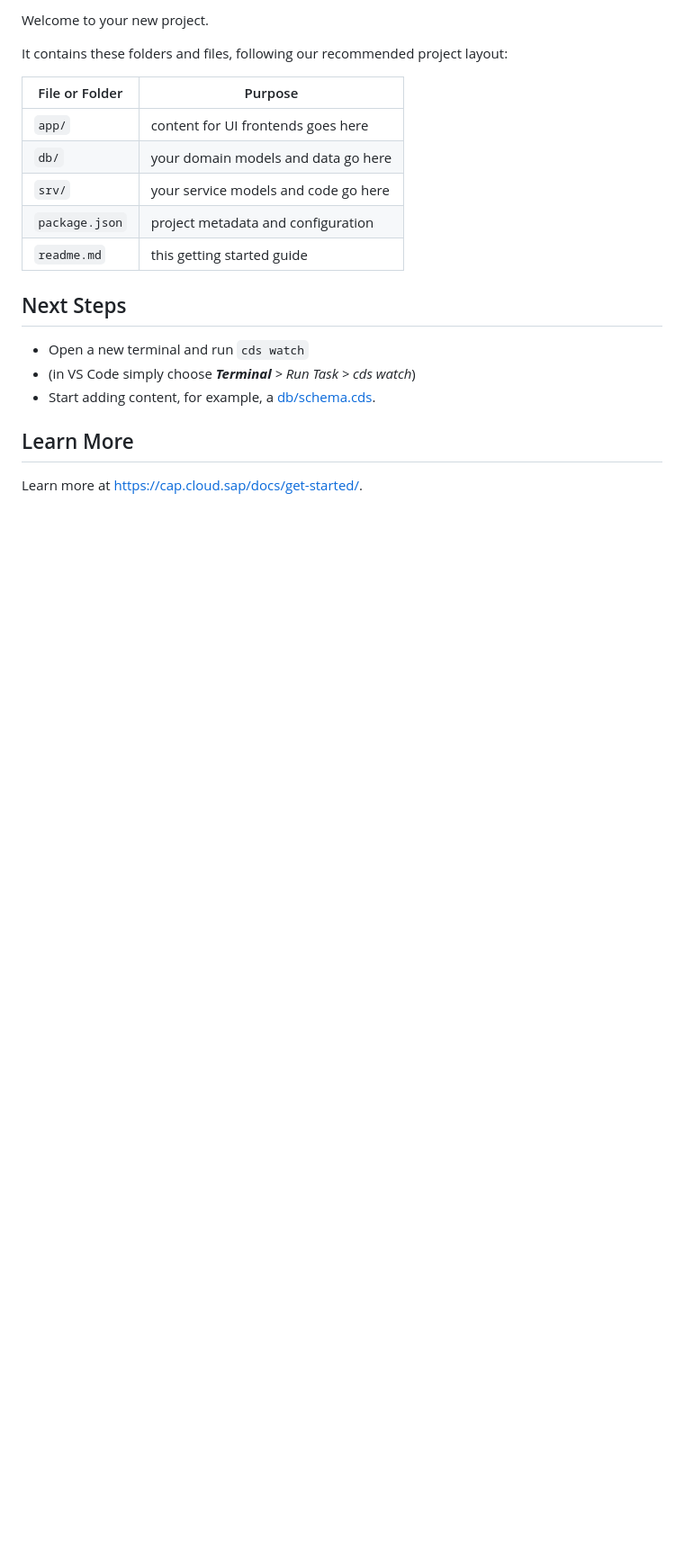
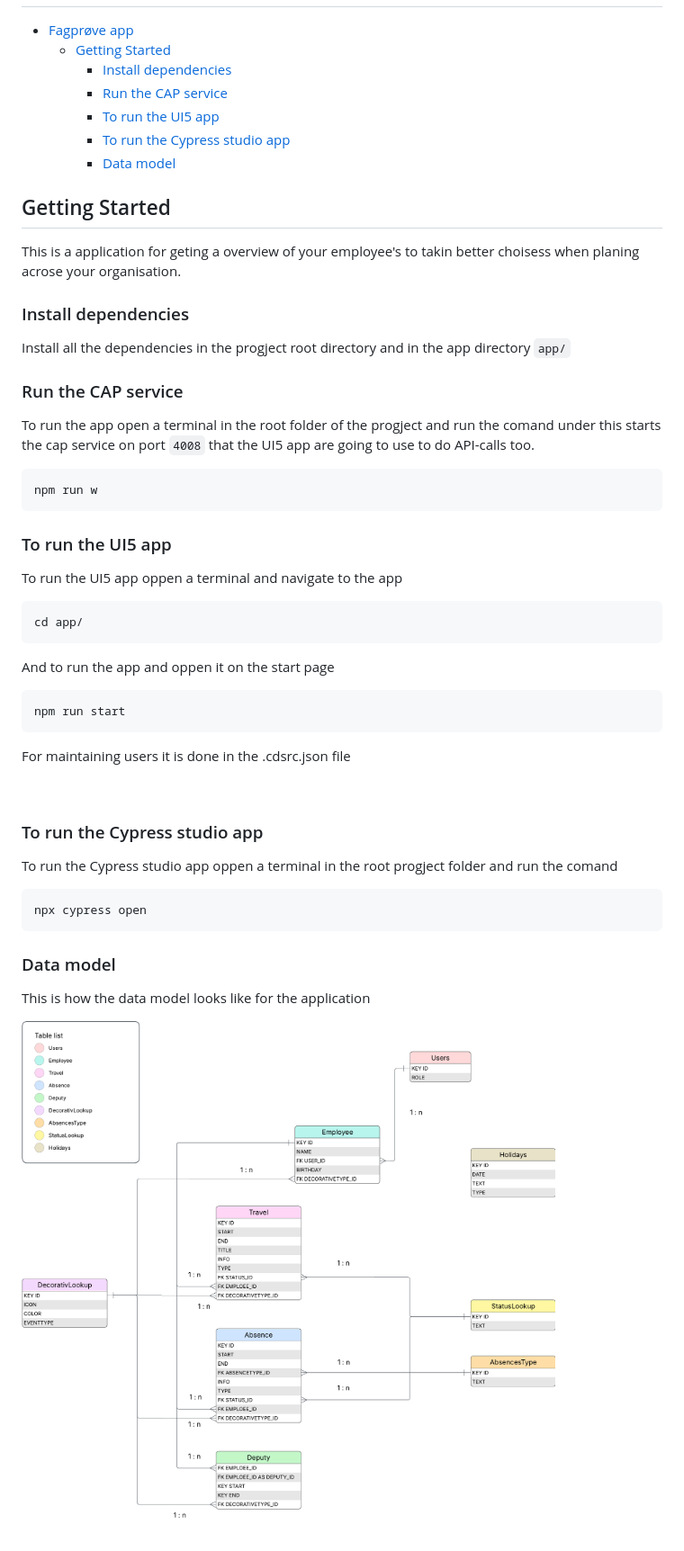
Before and after one commit to AslakFinnesand/Fagprove, a Markdown page: README.md, the part around the change printed below. Shown: that part at 90% size. GitHub-like rendering; pictures changed too: images/DB relation schema.png (added); blank space fills up the shorter version.

Commit message:
added mochawesome and documentation to readme file

````diff
--- a/README.md
+++ b/README.md
@@ -2,24 +3,52 @@
 
-Welcome to your new project.
+<!-- code_chunk_output -->
 
-It contains these folders and files, following our recommended project layout:
+- [Fagprøve app](#fagprøve-app)
+  - [Getting Started](#getting-started)
+    - [Install dependencies](#install-dependencies)
+    - [Run the CAP service](#run-the-cap-service)
+    - [To run the UI5 app](#to-run-the-ui5-app)
+    - [To run the Cypress studio app](#to-run-the-cypress-studio-app)
+    - [Data model](#data-model)
 
-File or Folder | Purpose
----------|----------
-`app/` | content for UI frontends goes here
-`db/` | your domain models and data go here
-`srv/` | your service models and code go here
-`package.json` | project metadata and configuration
-`readme.md` | this getting started guide
+<!-- /code_chunk_output -->
 
 
-## Next Steps
 
-- Open a new terminal and run `cds watch`
-- (in VS Code simply choose _**Terminal** > Run Task > cds watch_)
-- Start adding content, for example, a [db/schema.cds](db/schema.cds).
+## Getting Started
+This is a application for geting a overview of your employee's to takin better choisess when planing acrose your organisation.
+
+### Install dependencies
+Install all the dependencies in the progject root directory and in the app directory ``app/``
+
+### Run the CAP service
+To run the app open a terminal in the root folder of the progject and run the comand under this starts the cap service on port `` 4008 `` that the UI5 app are going to use to do API-calls too.
+```bash
+npm run w
+```
+
+### To run the UI5 app
+To run the UI5 app oppen a terminal and navigate to the app
+```bash
+cd app/
+```
+And to run the app and oppen it on the start page
+```bash
+npm run start
+```
+For maintaining users it is done in the .cdsrc.json file
+
+<br>
+
+### To run the Cypress studio app
+To run the Cypress studio app oppen a terminal in the root progject folder and run the comand
+```bash
+npx cypress open
+```
 
 
-## Learn More
+### Data model
 
-Learn more at https://cap.cloud.sap/docs/get-started/.
+This is how the data model looks like for the application
+
+![image info](/images/DB%20relation%20schema.png)
````
Also changed, not shown: other parts of README.md (+2 -1 lines), 3 other files.
